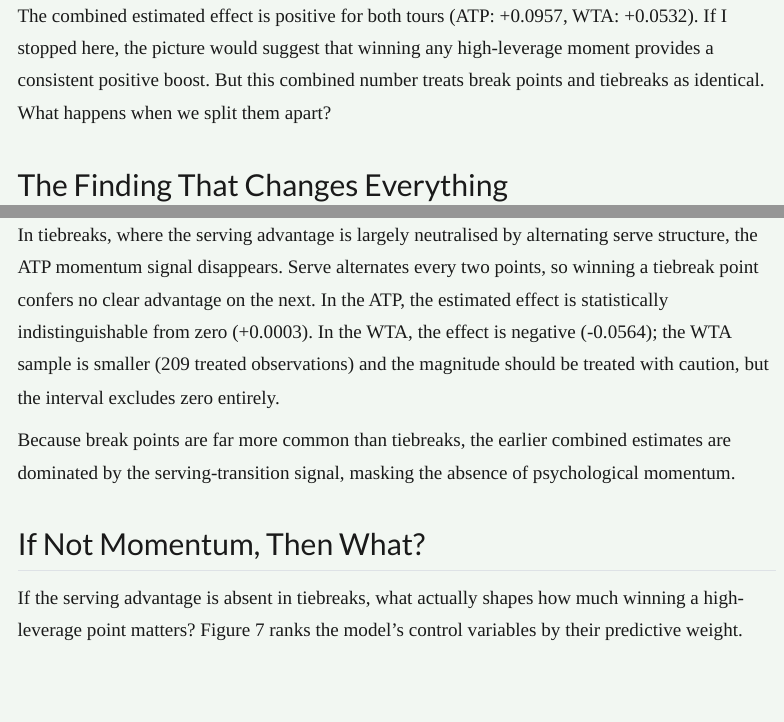
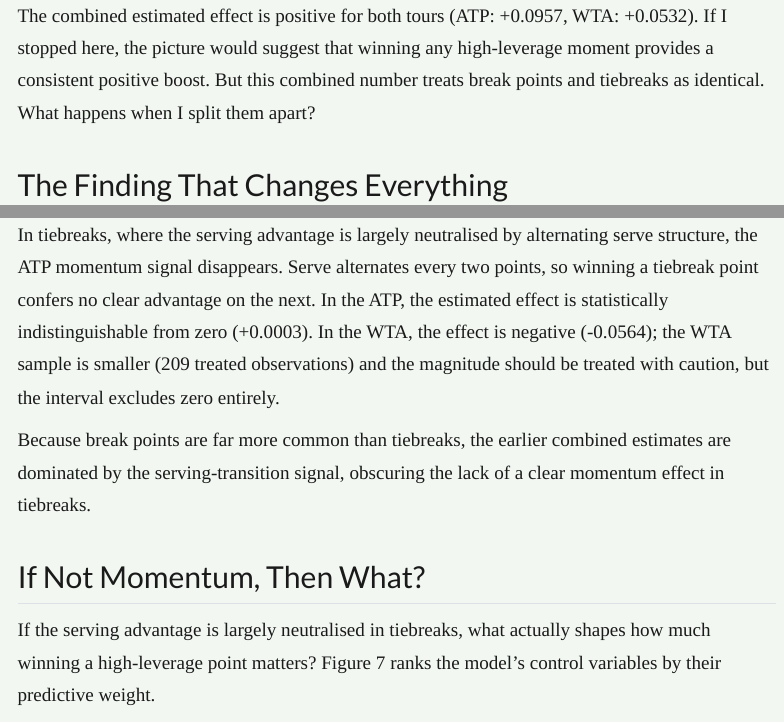
Before and after one commit to flynnpresence/BEE2041-tennis-momentum, a Quarto document (blog.qmd): the page in a window 1100 px wide, from 6470 px down, and a second part further down, joined at a grey line. Rendered offline with R 4.5, knitr and Pandoc in place of Quarto, with nearby package versions; menus at the side of the page are left out.

Commit message:
Fix voice inconsistency line 156, tiebreak framing consistency line 181, soften line 177 assertion

````diff
--- a/blog.qmd
+++ b/blog.qmd
@@ -153,7 +153,7 @@ Figure 4 shows the causal effect (CATE: the individual effect estimated per obse
 
 Figure 5 breaks this down by variable: the break point row sits right of zero in both tours; rolling win percentage runs in opposite directions between tours (negative ATP, positive WTA), suggesting recent form plays a different role across tours; and baseline skill alone sits close to zero in both.
 
-The combined estimated effect is positive for both tours (ATP: +0.0957, WTA: +0.0532). If I stopped here, the picture would suggest that winning any high-leverage moment provides a consistent positive boost. But this combined number treats break points and tiebreaks as identical. What happens when we split them apart?
+The combined estimated effect is positive for both tours (ATP: +0.0957, WTA: +0.0532). If I stopped here, the picture would suggest that winning any high-leverage moment provides a consistent positive boost. But this combined number treats break points and tiebreaks as identical. What happens when I split them apart?
 
 ## The Finding That Changes Everything
 
@@ -174,11 +174,11 @@ Whether the server saves it or the returner converts it, the next point systemat
 
 In tiebreaks, where the serving advantage is largely neutralised by alternating serve structure, the ATP momentum signal disappears. Serve alternates every two points, so winning a tiebreak point confers no clear advantage on the next. In the ATP, the estimated effect is statistically indistinguishable from zero (+0.0003). In the WTA, the effect is negative (-0.0564); the WTA sample is smaller (209 treated observations) and the magnitude should be treated with caution, but the interval excludes zero entirely.
 
-Because break points are far more common than tiebreaks, the earlier combined estimates are dominated by the serving-transition signal, masking the absence of psychological momentum.
+Because break points are far more common than tiebreaks, the earlier combined estimates are dominated by the serving-transition signal, obscuring the lack of a clear momentum effect in tiebreaks.
 
 ## If Not Momentum, Then What?
 
-If the serving advantage is absent in tiebreaks, what actually shapes how much winning a high-leverage point matters? Figure 7 ranks the model's control variables by their predictive weight.
+If the serving advantage is largely neutralised in tiebreaks, what actually shapes how much winning a high-leverage point matters? Figure 7 ranks the model's control variables by their predictive weight.
 
 ```{=html}
 <div style="border-radius:8px; overflow:visible; margin:1.5rem 0;">
````
Also changed, not shown: blog.html.
